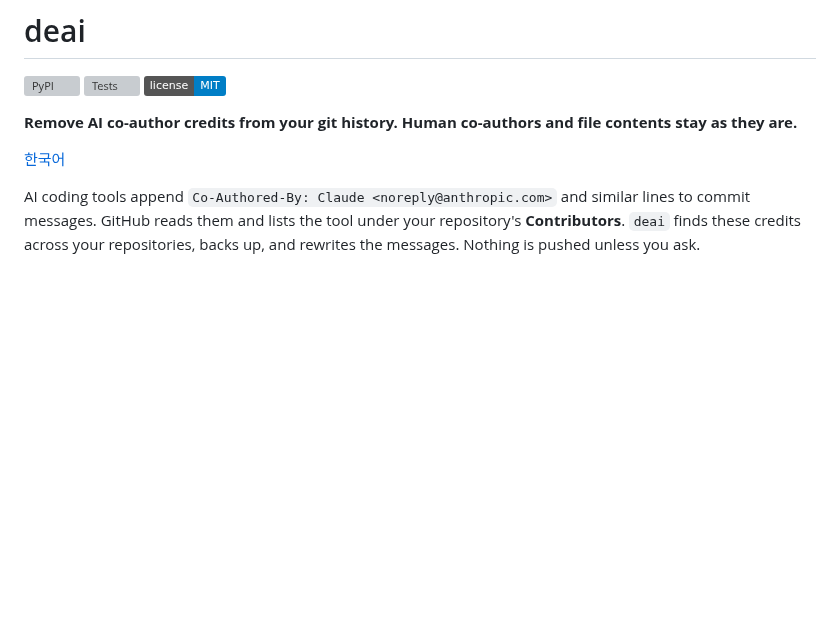
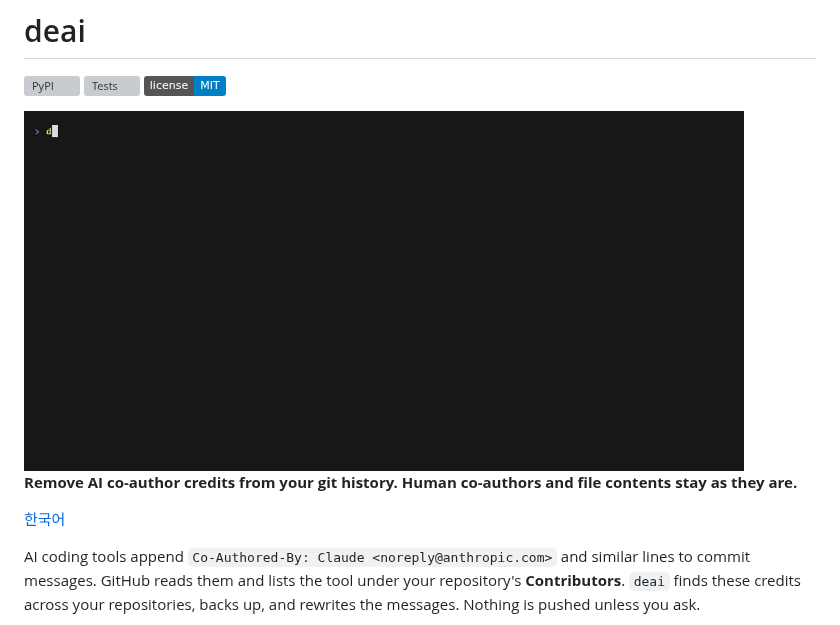
Before and after one commit to NaNIsaac/deai, a Markdown page: README.md, the part around the change. Rendered like a GitHub page; pictures changed too: docs/media/demo.gif (added); badges without logos; blank space fills up the shorter version; grey boxes are pictures that could not be loaded.

```diff
--- a/README.md
+++ b/README.md
@@ -1,6 +1,8 @@
 # deai
 
 [![PyPI](https://img.shields.io/pypi/v/git-deai)](https://pypi.org/project/git-deai/) [![Tests](https://github.com/NaNIsaac/deai/actions/workflows/ci.yml/badge.svg)](https://github.com/NaNIsaac/deai/actions/workflows/ci.yml) [![License: MIT](https://img.shields.io/badge/license-MIT-blue)](LICENSE)
+
+<img src="https://raw.githubusercontent.com/NaNIsaac/deai/main/docs/media/demo.gif" width="720" alt="deai scan finds two commits with AI credits, deai clean rewrites them after a y/N prompt, and git log shows the human co-author kept">
 
 **Remove AI co-author credits from your git history. Human co-authors and file contents stay as they are.**
 
```
Also changed, not shown: README.ko.md (+2 -0 lines), docs/media/README.md (added, +17 -0 lines), 2 other files.
